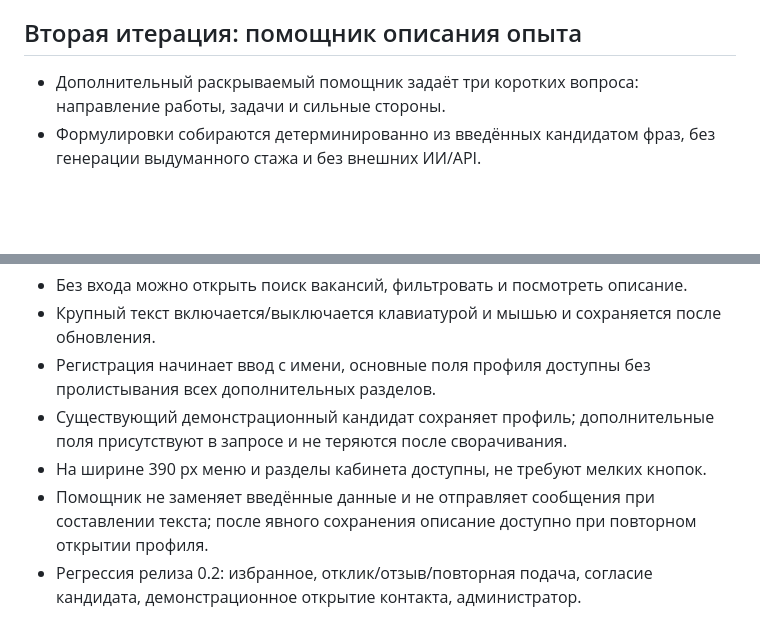
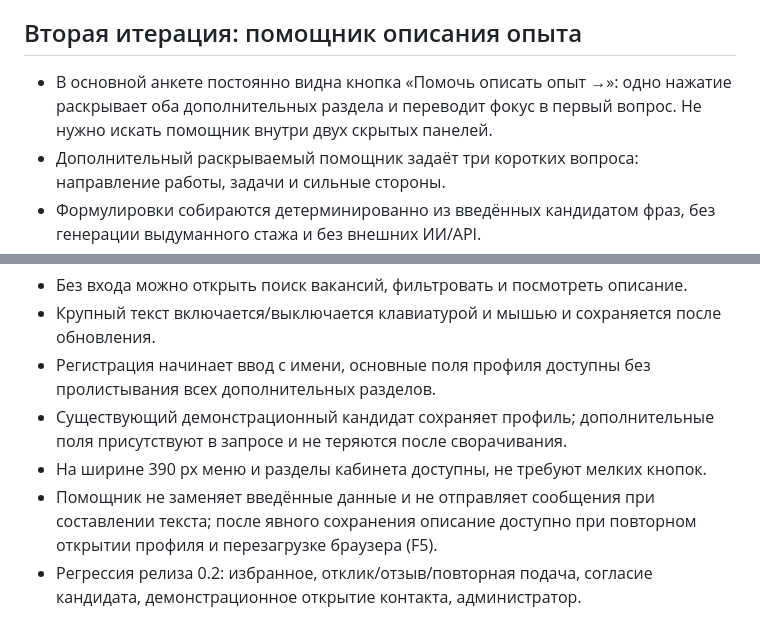
Before and after one commit to Arromanov1985/opyt50-platform, a Markdown page: docs/RELEASE_0_3_ACCESSIBLE_ONBOARDING.md, 2 parts joined by grey strips. Rendered like a GitHub page; blank space fills up the shorter version.

Commit message:
docs(0.3): describe direct experience guide access and refresh UX asset versions

```diff
--- a/docs/RELEASE_0_3_ACCESSIBLE_ONBOARDING.md
+++ b/docs/RELEASE_0_3_ACCESSIBLE_ONBOARDING.md
@@ -13,6 +13,7 @@
 7. Цвета бренда (тёмно-синий #083664, яркий синий #007FCE, бирюзовый #00C7B8), логотип и существующие правила согласия на передачу контактов сохранены.
 
 ## Вторая итерация: помощник описания опыта
+- В основной анкете постоянно видна кнопка «Помочь описать опыт →»: одно нажатие раскрывает оба дополнительных раздела и переводит фокус в первый вопрос. Не нужно искать помощник внутри двух скрытых панелей.
 - Дополнительный раскрываемый помощник задаёт три коротких вопроса: направление работы, задачи и сильные стороны.
 - Формулировки собираются детерминированно из введённых кандидатом фраз, без генерации выдуманного стажа и без внешних ИИ/API.
 - Подсказки предлагают не вводить настоящие контактные данные; помощник отклоняет похожие на email или телефон строки.
@@ -27,7 +28,7 @@
 - Регистрация начинает ввод с имени, основные поля профиля доступны без пролистывания всех дополнительных разделов.
 - Существующий демонстрационный кандидат сохраняет профиль; дополнительные поля присутствуют в запросе и не теряются после сворачивания.
 - На ширине 390 px меню и разделы кабинета доступны, не требуют мелких кнопок.
-- Помощник не заменяет введённые данные и не отправляет сообщения при составлении текста; после явного сохранения описание доступно при повторном открытии профиля.
+- Помощник не заменяет введённые данные и не отправляет сообщения при составлении текста; после явного сохранения описание доступно при повторном открытии профиля и перезагрузке браузера (F5).
 - Регрессия релиза 0.2: избранное, отклик/отзыв/повторная подача, согласие кандидата, демонстрационное открытие контакта, администратор.
 
 ## Ограничения и дальнейшие релизы
```
